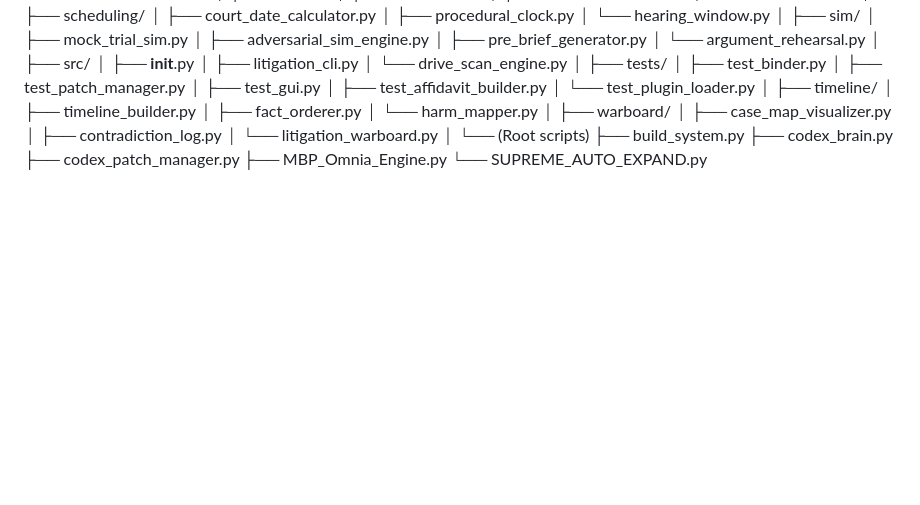
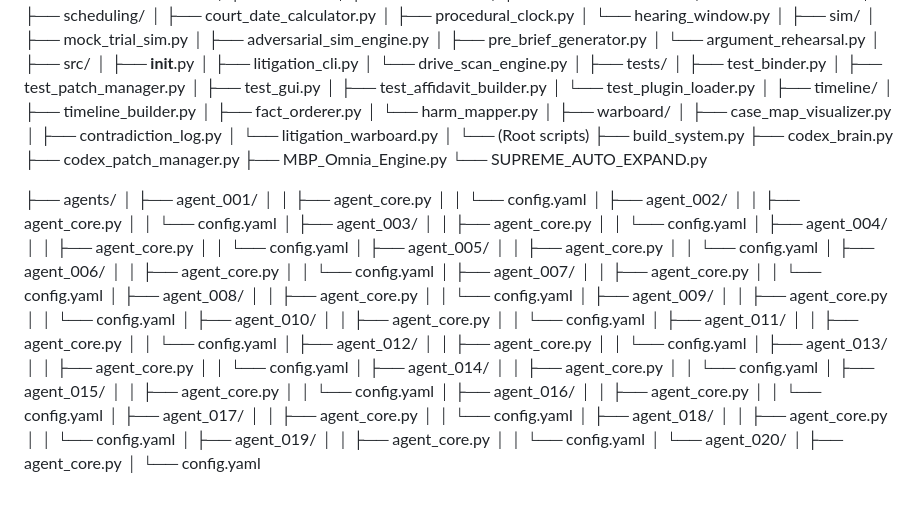
Before and after one commit to fatcrapinmybutt/fredprime-legal-system, a Markdown page: AGENTS.md, the part around the change. Drawn GitHub-style; blank space fills up the shorter version.

Commit message:
Add agents/ entries to AGENTS.md

```diff
--- a/AGENTS.md
+++ b/AGENTS.md
@@ -180,3 +180,65 @@ FRED_SUPREME_LITIGATION_OS/
     ├── codex_patch_manager.py
     ├── MBP_Omnia_Engine.py
     └── SUPREME_AUTO_EXPAND.py
+
+├── agents/
+│   ├── agent_001/
+│   │   ├── agent_core.py
+│   │   └── config.yaml
+│   ├── agent_002/
+│   │   ├── agent_core.py
+│   │   └── config.yaml
+│   ├── agent_003/
+│   │   ├── agent_core.py
+│   │   └── config.yaml
+│   ├── agent_004/
+│   │   ├── agent_core.py
+│   │   └── config.yaml
+│   ├── agent_005/
+│   │   ├── agent_core.py
+│   │   └── config.yaml
+│   ├── agent_006/
+│   │   ├── agent_core.py
+│   │   └── config.yaml
+│   ├── agent_007/
+│   │   ├── agent_core.py
+│   │   └── config.yaml
+│   ├── agent_008/
+│   │   ├── agent_core.py
+│   │   └── config.yaml
+│   ├── agent_009/
+│   │   ├── agent_core.py
+│   │   └── config.yaml
+│   ├── agent_010/
+│   │   ├── agent_core.py
+│   │   └── config.yaml
+│   ├── agent_011/
+│   │   ├── agent_core.py
+│   │   └── config.yaml
+│   ├── agent_012/
+│   │   ├── agent_core.py
+│   │   └── config.yaml
+│   ├── agent_013/
+│   │   ├── agent_core.py
+│   │   └── config.yaml
+│   ├── agent_014/
+│   │   ├── agent_core.py
+│   │   └── config.yaml
+│   ├── agent_015/
+│   │   ├── agent_core.py
+│   │   └── config.yaml
+│   ├── agent_016/
+│   │   ├── agent_core.py
+│   │   └── config.yaml
+│   ├── agent_017/
+│   │   ├── agent_core.py
+│   │   └── config.yaml
+│   ├── agent_018/
+│   │   ├── agent_core.py
+│   │   └── config.yaml
+│   ├── agent_019/
+│   │   ├── agent_core.py
+│   │   └── config.yaml
+│   └── agent_020/
+│       ├── agent_core.py
+│       └── config.yaml
```
